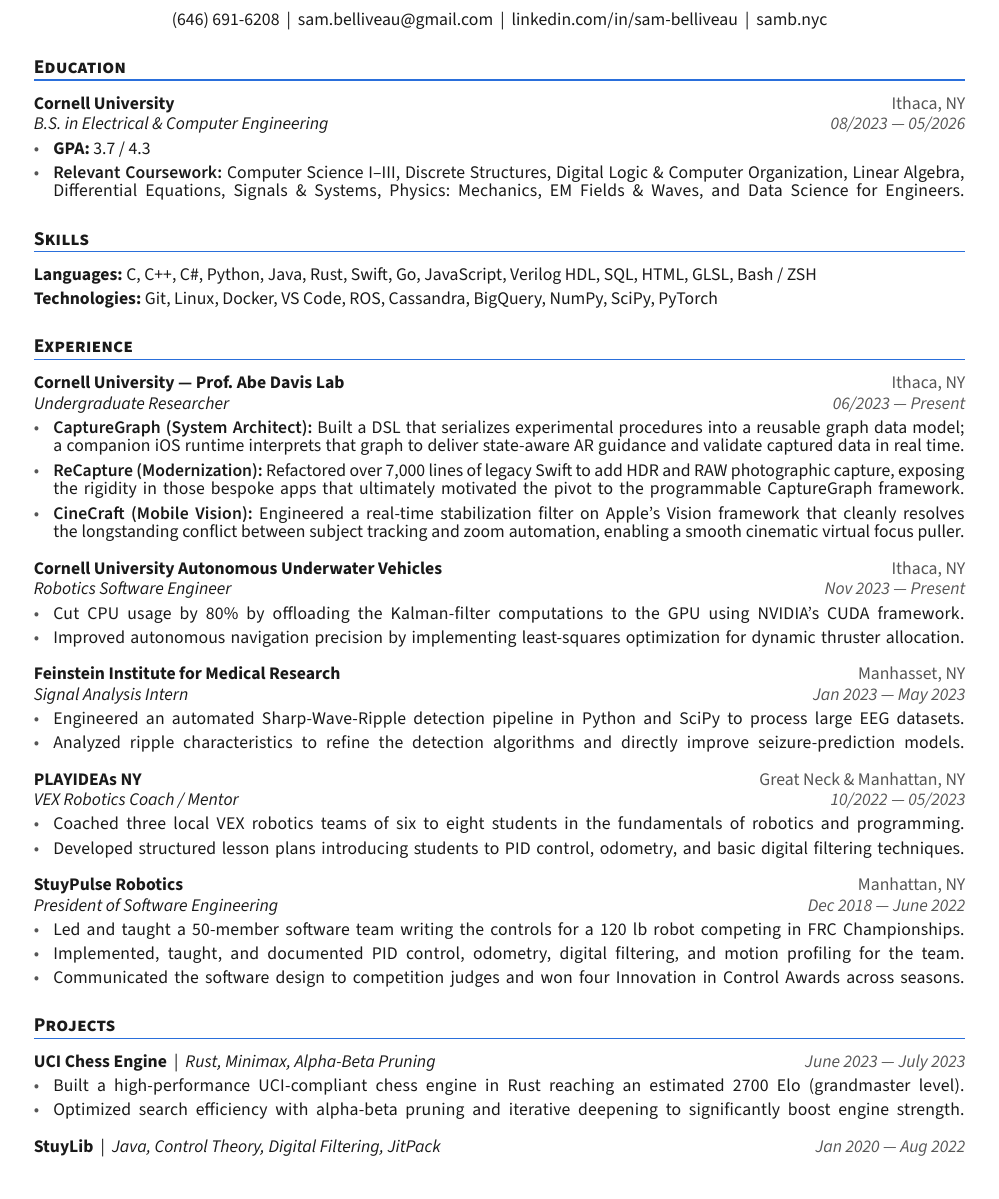
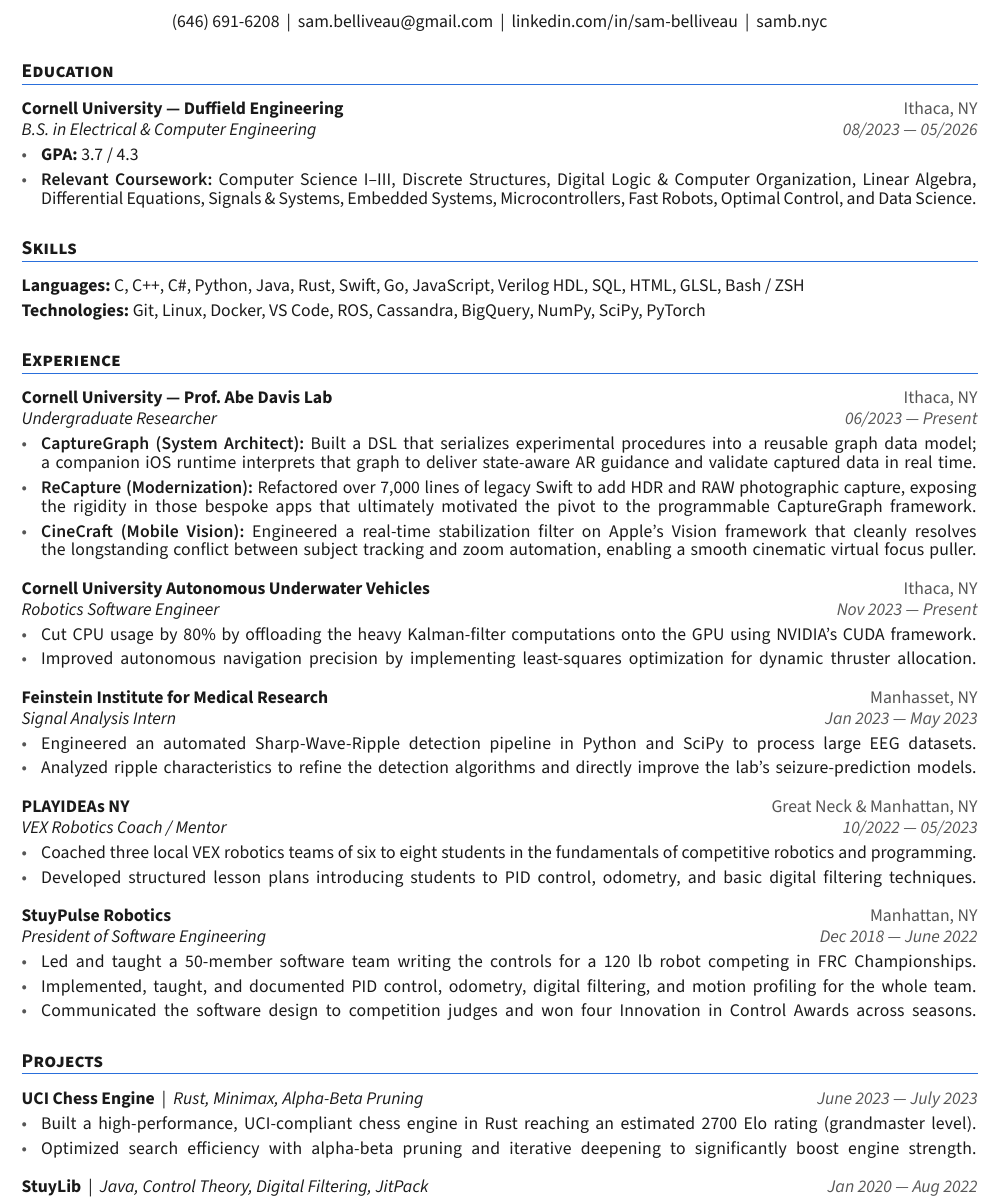
Before and after one commit to Sam-Belliveau/resume, a Typst document (variants/robotics.typ, which reads content/education/cornell.typ, content/experience/2018-stuypulse-robotics.typ, content/experience/2022-vex-robotics.typ): part of the page, cut so that both start at the same text. Compiled offline with Typst 0.15.

Commit message:
Refine experience and project descriptions for clarity and precision; update layout margins for improved formatting

```diff
--- a/content/education/cornell.typ
+++ b/content/education/cornell.typ
@@ -1,7 +1,7 @@
 #import "../../lib/lib.typ": education
 
 #let entry = education(
-  school: "Cornell University",
+  school: "Cornell University — Duffield Engineering",
   location: "Ithaca, NY",
   degree: "B.S. in Electrical & Computer Engineering",
   dates: "08/2023 — 05/2026",
--- a/content/experience/2018-stuypulse-robotics.typ
+++ b/content/experience/2018-stuypulse-robotics.typ
@@ -10,7 +10,7 @@
       line[Led and taught a 50-member software team writing the controls for a 120 lb robot competing in FRC Championships.],
     ),
     bullet(
-      line[Implemented, taught, and documented PID control, odometry, digital filtering, and motion profiling for the team.],
+      line[Implemented, taught, and documented PID control, odometry, digital filtering, and motion profiling for the whole team.],
     ),
     bullet(
       line[Communicated the software design to competition judges and won four Innovation in Control Awards across seasons.],
--- a/content/experience/2022-vex-robotics.typ
+++ b/content/experience/2022-vex-robotics.typ
@@ -7,7 +7,7 @@
   dates: "10/2022 — 05/2023",
   bullets: (
     bullet(
-      line[Coached three local VEX robotics teams of six to eight students in the fundamentals of robotics and programming.],
+      line[Coached three local VEX robotics teams of six to eight students in the fundamentals of competitive robotics and programming.],
     ),
     bullet(
       line[Developed structured lesson plans introducing students to PID control, odometry, and basic digital filtering techniques.],
--- a/content/experience/2023-cuauv-software.typ
+++ b/content/experience/2023-cuauv-software.typ
@@ -7,7 +7,7 @@
   dates: "Nov 2023 — Present",
   bullets: (
     bullet(
-      line[Cut CPU usage by 80% by offloading the Kalman-filter computations to the GPU using NVIDIA's CUDA framework.],
+      line[Cut CPU usage by 80% by offloading the heavy Kalman-filter computations onto the GPU using NVIDIA's CUDA framework.],
     ),
     bullet(
       line[Improved autonomous navigation precision by implementing least-squares optimization for dynamic thruster allocation.],
--- a/content/experience/2023-feinstein-signal-analysis.typ
+++ b/content/experience/2023-feinstein-signal-analysis.typ
@@ -10,7 +10,7 @@
       line[Engineered an automated Sharp-Wave-Ripple detection pipeline in Python and SciPy to process large EEG datasets.],
     ),
     bullet(
-      line[Analyzed ripple characteristics to refine the detection algorithms and directly improve seizure-prediction models.],
+      line[Analyzed ripple characteristics to refine the detection algorithms and directly improve the lab's seizure-prediction models.],
     ),
   ),
 )
--- a/content/projects/2023-uci-chess-engine.typ
+++ b/content/projects/2023-uci-chess-engine.typ
@@ -7,7 +7,7 @@
   link: "https://github.com/Sam-Belliveau/flying-dutchman",
   bullets: (
     bullet(
-      line[Built a high-performance UCI-compliant chess engine in Rust reaching an estimated 2700 Elo (grandmaster level).],
+      line[Built a high-performance, UCI-compliant chess engine in Rust reaching an estimated 2700 Elo rating (grandmaster level).],
     ),
     bullet(
       line[Optimized search efficiency with alpha-beta pruning and iterative deepening to significantly boost engine strength.],
--- a/variants/robotics.typ
+++ b/variants/robotics.typ
@@ -15,7 +15,7 @@
 #let cornell-courses = (..cornell, bullets: (
   bullet(lead: "Relevant Coursework",
     line[Computer Science I–III, Discrete Structures, Digital Logic & Computer Organization, Linear Algebra,],
-    line[Differential Equations, Signals & Systems, Physics: Mechanics, EM Fields & Waves, and Data Science for Engineers.],
+    line[Differential Equations, Signals & Systems, Embedded Systems, Microcontrollers, Fast Robots, Optimal Control, and Data Science.],
   ),
 ))
 
```
Also changed, not shown: content/education/hofstra.typ (+1 -1 lines), content/experience/2022-reddit-software.typ (+1 -1 lines), content/experience/2025-ta-ece-4760.typ (+2 -2 lines), theme/config.typ (+1 -1 lines), variants/swe.typ (+2 -1 lines).
